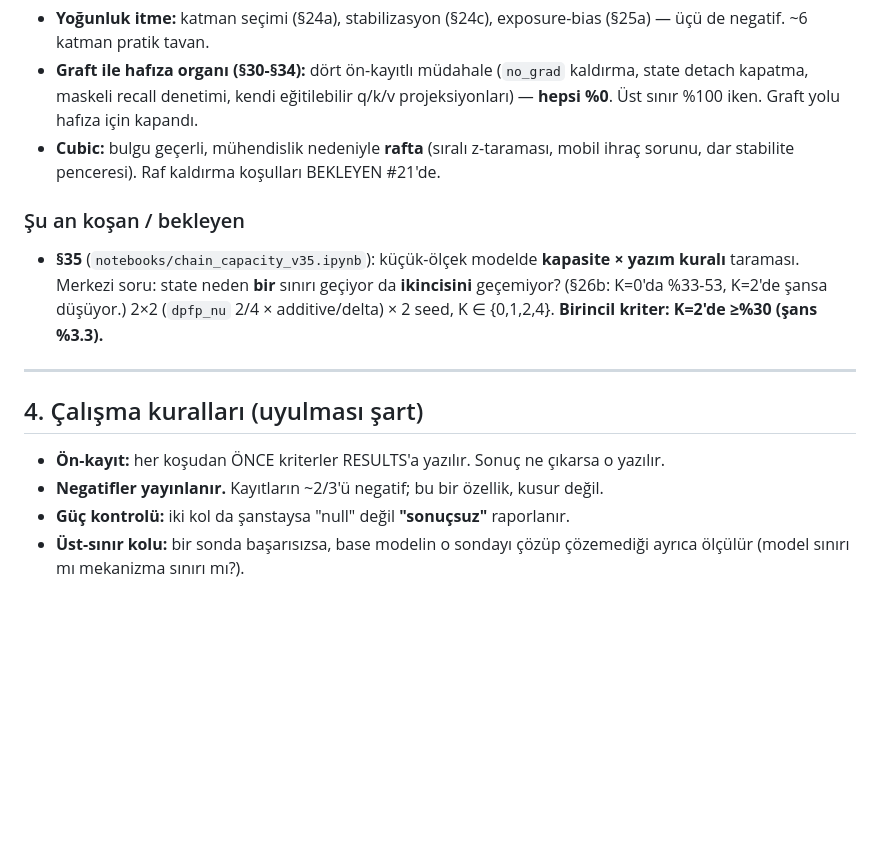
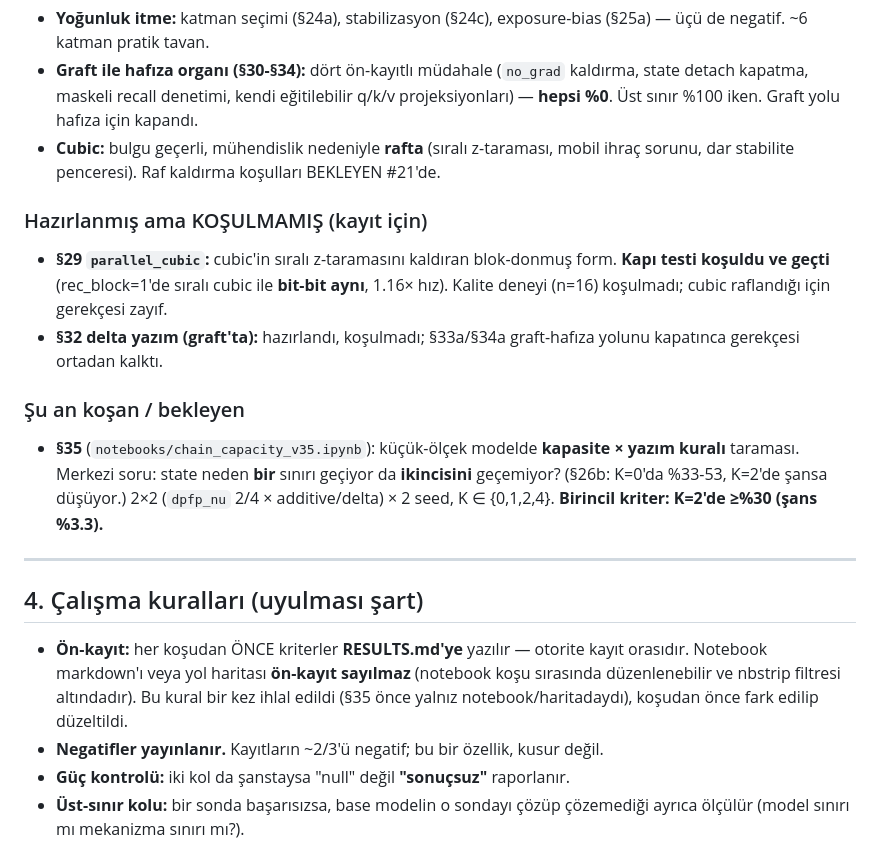
Before and after one commit to kayra-hn/HFP, a Markdown page: docs/internal_tr/DEVIR.md, the part around the change. Rendered like a GitHub page; blank space fills up the shorter version.

Commit message:
DEVIR: §29/§32'nin 'hazirlandi ama kosulmadi' durumu eklendi; on-kayit kuralina 'otorite RESULTS.md, notebook/harita on-kayit sayilmaz' netligi ve ihlalin kaydi

```diff
--- a/docs/internal_tr/DEVIR.md
+++ b/docs/internal_tr/DEVIR.md
@@ -54,6 +54,13 @@ tamamen kendisinde (çift-lisanslama kapısı açık tutulmalı).
   mobil ihraç sorunu, dar stabilite penceresi). Raf kaldırma koşulları
   BEKLEYEN #21'de.
 
+### Hazırlanmış ama KOŞULMAMIŞ (kayıt için)
+- **§29 `parallel_cubic`:** cubic'in sıralı z-taramasını kaldıran blok-donmuş form.
+  **Kapı testi koşuldu ve geçti** (rec_block=1'de sıralı cubic ile **bit-bit aynı**,
+  1.16× hız). Kalite deneyi (n=16) koşulmadı; cubic raflandığı için gerekçesi zayıf.
+- **§32 delta yazım (graft'ta):** hazırlandı, koşulmadı; §33a/§34a graft-hafıza
+  yolunu kapatınca gerekçesi ortadan kalktı.
+
 ### Şu an koşan / bekleyen
 - **§35** (`notebooks/chain_capacity_v35.ipynb`): küçük-ölçek modelde
   **kapasite × yazım kuralı** taraması. Merkezi soru: state neden **bir** sınırı
@@ -65,7 +72,10 @@ tamamen kendisinde (çift-lisanslama kapısı açık tutulmalı).
 
 ## 4. Çalışma kuralları (uyulması şart)
 
-- **Ön-kayıt:** her koşudan ÖNCE kriterler RESULTS'a yazılır. Sonuç ne çıkarsa o yazılır.
+- **Ön-kayıt:** her koşudan ÖNCE kriterler **RESULTS.md'ye** yazılır — otorite kayıt
+  orasıdır. Notebook markdown'ı veya yol haritası **ön-kayıt sayılmaz** (notebook koşu
+  sırasında düzenlenebilir ve nbstrip filtresi altındadır). Bu kural bir kez ihlal
+  edildi (§35 önce yalnız notebook/haritadaydı), koşudan önce fark edilip düzeltildi.
 - **Negatifler yayınlanır.** Kayıtların ~2/3'ü negatif; bu bir özellik, kusur değil.
 - **Güç kontrolü:** iki kol da şanstaysa "null" değil **"sonuçsuz"** raporlanır.
 - **Üst-sınır kolu:** bir sonda başarısızsa, base modelin o sondayı çözüp
```
